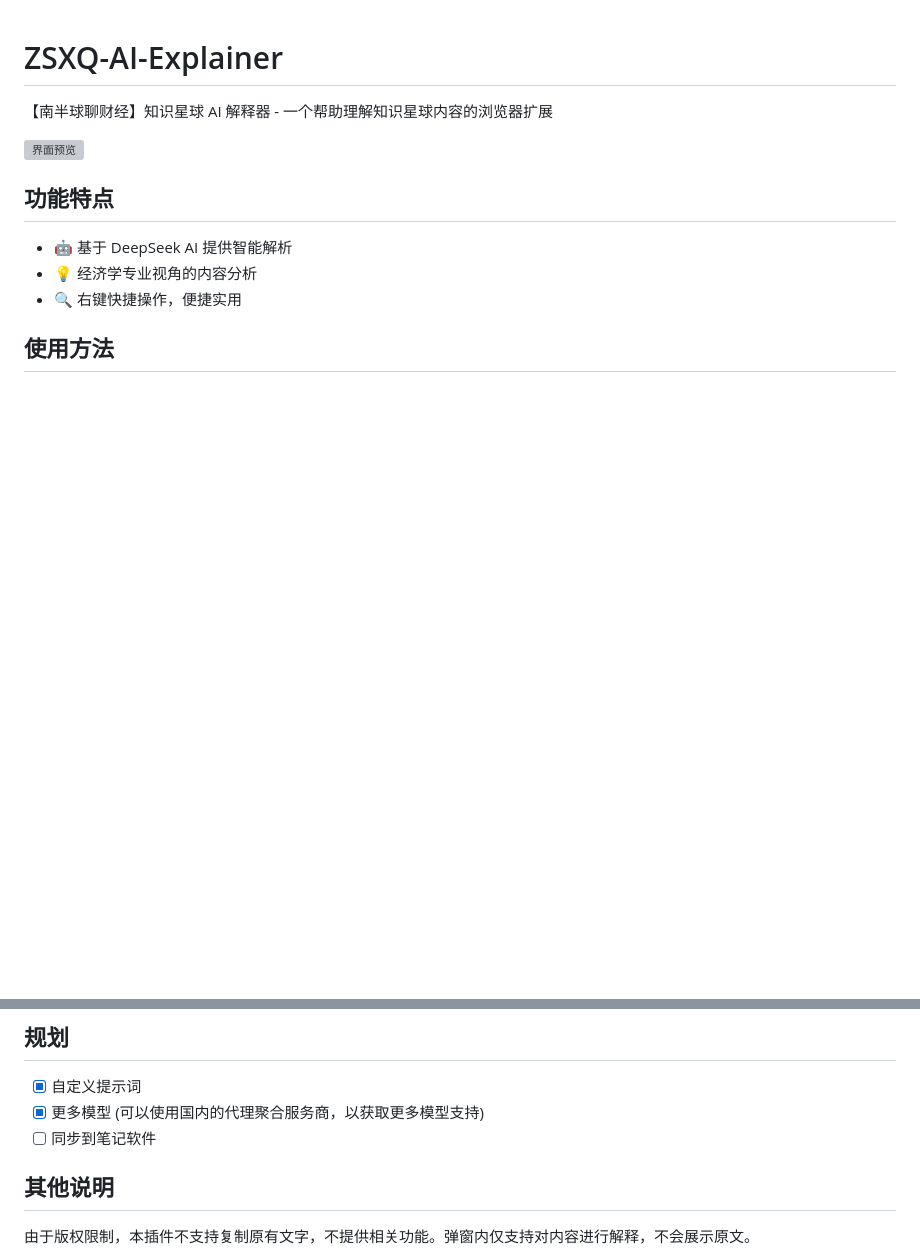
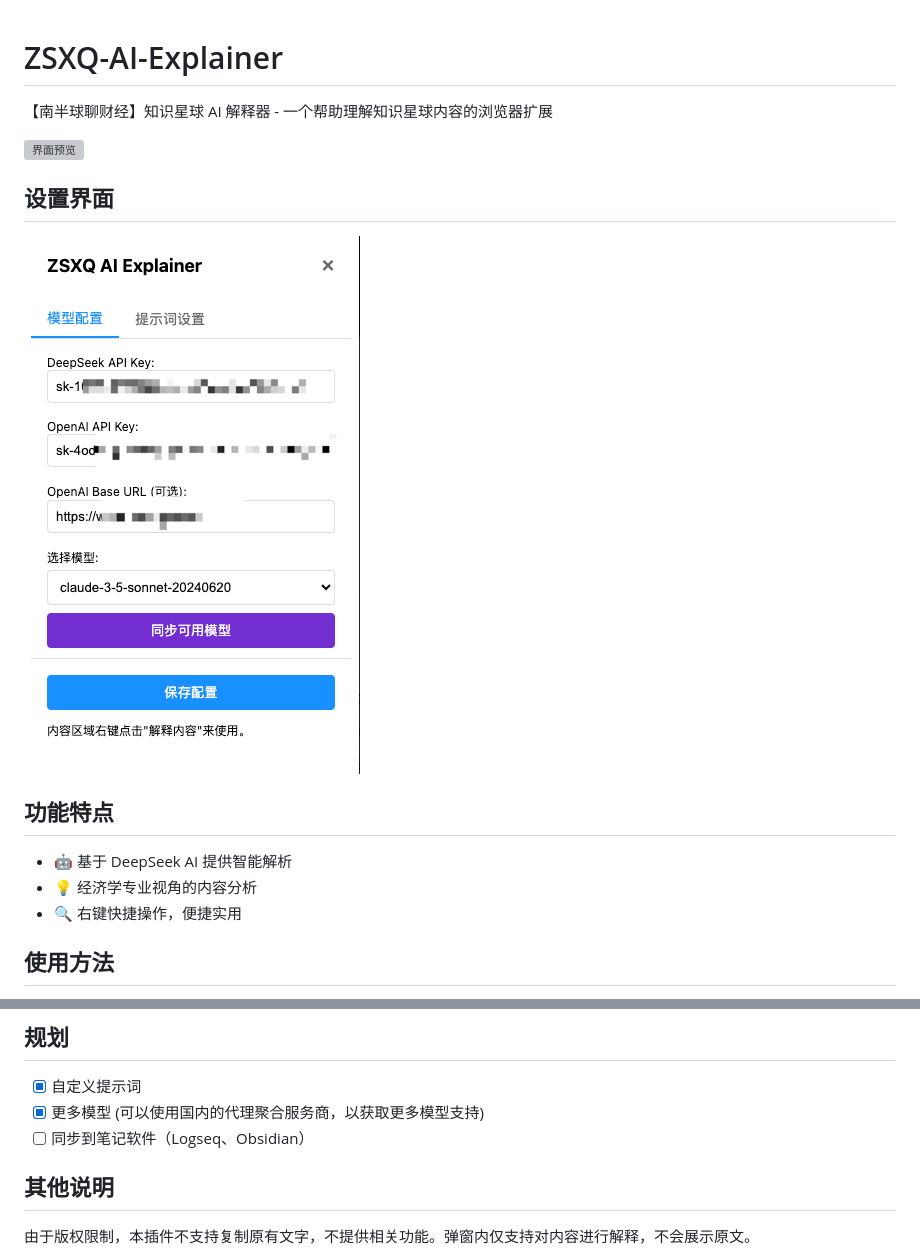
Before and after one commit to shijianzhiwai/ZSXQ-AI-Explainer, a Markdown page: README.md, 2 parts joined by grey strips. Drawn GitHub-style; pictures changed too: docs/image.png (added); blank space fills up the shorter version; grey boxes are pictures that could not be loaded.

Commit message:
feat: update readme

```diff
--- a/README.md
+++ b/README.md
@@ -3,6 +3,10 @@
 【南半球聊财经】知识星球 AI 解释器 - 一个帮助理解知识星球内容的浏览器扩展
 
 ![界面预览](docs/readme.gif)
+
+## 设置界面
+
+![设置界面](docs/image.png)
 
 ## 功能特点
 
@@ -41,7 +45,7 @@
 
 - [x] 自定义提示词
 - [x] 更多模型 (可以使用国内的代理聚合服务商，以获取更多模型支持)
-- [ ] 同步到笔记软件
+- [ ] 同步到笔记软件（Logseq、Obsidian）
 
 ## 其他说明
 
```
